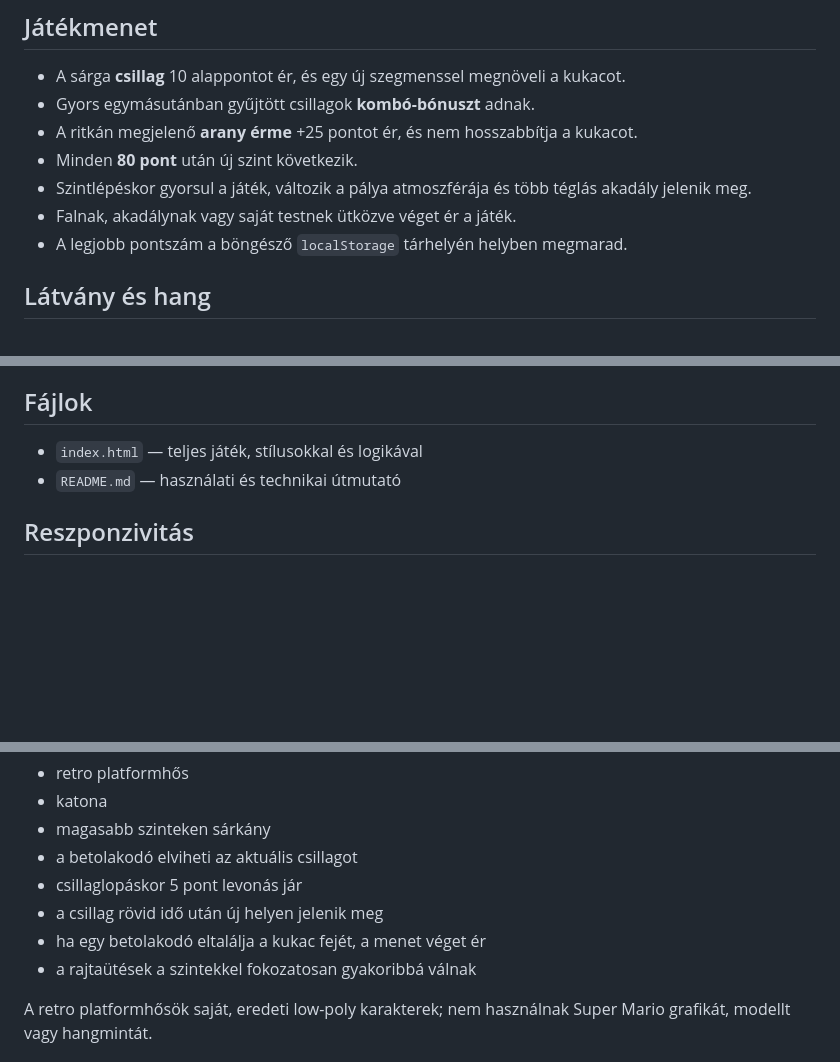
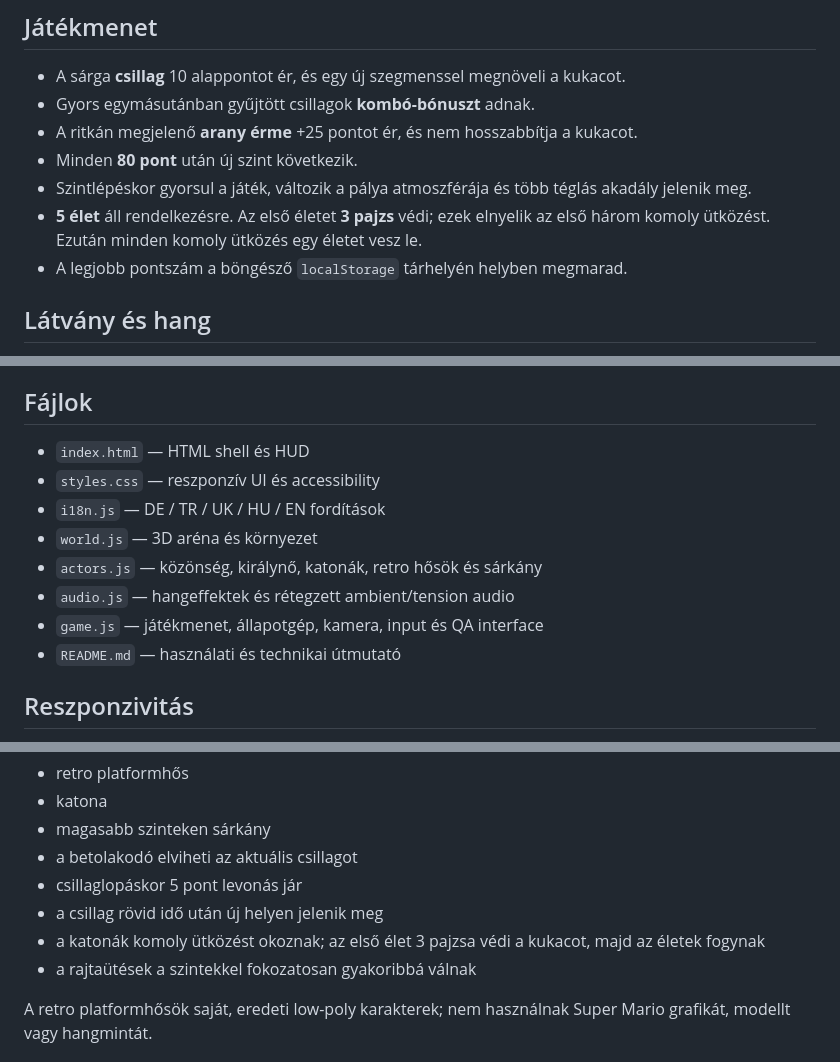
Before and after one commit to 880rzz/kukac, a Markdown page: README.md, 3 parts joined by grey strips. Rendered like a GitHub page; blank space fills up the shorter version.

```diff
--- a/README.md
+++ b/README.md
@@ -35,7 +35,7 @@ GitHub Pages esetén a repó gyökerét kell publikálni.
 - A ritkán megjelenő **arany érme** +25 pontot ér, és nem hosszabbítja a kukacot.
 - Minden **80 pont** után új szint következik.
 - Szintlépéskor gyorsul a játék, változik a pálya atmoszférája és több téglás akadály jelenik meg.
-- Falnak, akadálynak vagy saját testnek ütközve véget ér a játék.
+- **5 élet** áll rendelkezésre. Az első életet **3 pajzs** védi; ezek elnyelik az első három komoly ütközést. Ezután minden komoly ütközés egy életet vesz le.
 - A legjobb pontszám a böngésző `localStorage` tárhelyén helyben megmarad.
 
 ## Látvány és hang
@@ -63,7 +63,13 @@ A hangeffektek nem hangfájlok: a játék futás közben, a **Web Audio API** se
 
 ## Fájlok
 
-- `index.html` — teljes játék, stílusokkal és logikával
+- `index.html` — HTML shell és HUD
+- `styles.css` — reszponzív UI és accessibility
+- `i18n.js` — DE / TR / UK / HU / EN fordítások
+- `world.js` — 3D aréna és környezet
+- `actors.js` — közönség, királynő, katonák, retro hősök és sárkány
+- `audio.js` — hangeffektek és rétegzett ambient/tension audio
+- `game.js` — játékmenet, állapotgép, kamera, input és QA interface
 - `README.md` — használati és technikai útmutató
 
 ## Reszponzivitás
@@ -81,7 +87,7 @@ A pálya körül most 3D közönség, királynő, katonák és sárkányok mozog
 - a betolakodó elviheti az aktuális csillagot
 - csillaglopáskor 5 pont levonás jár
 - a csillag rövid idő után új helyen jelenik meg
-- ha egy betolakodó eltalálja a kukac fejét, a menet véget ér
+- a katonák komoly ütközést okoznak; az első élet 3 pajzsa védi a kukacot, majd az életek fogynak
 - a rajtaütések a szintekkel fokozatosan gyakoribbá válnak
 
 A retro platformhősök saját, eredeti low-poly karakterek; nem használnak Super Mario grafikát, modellt vagy hangmintát.
```
Also changed, not shown: other parts of README.md (+49 -0 lines).
